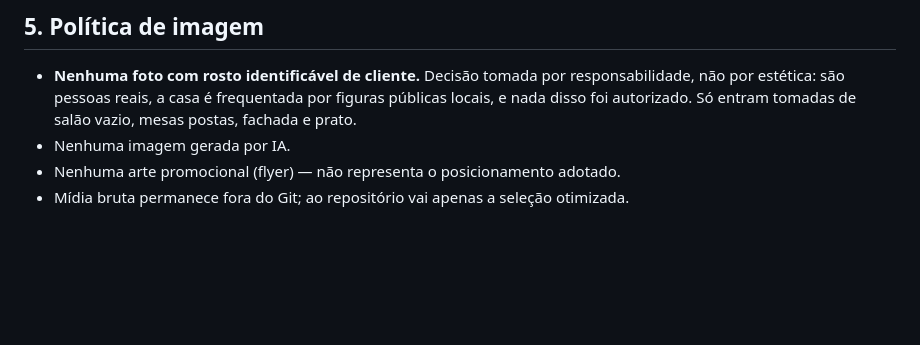
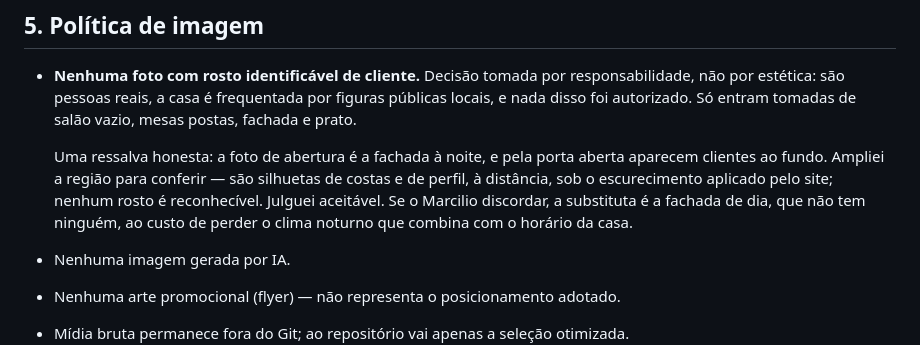
Before and after one commit to KriawqZero/sushi-verao-demo, a Markdown page: docs/arquitetura.md, the part around the change. Drawn GitHub-style; blank space fills up the shorter version.

Commit message:
Registra avaliação de privacidade da foto de abertura
Ampliei a região da porta no hero para conferir se algum cliente fica
identificável. São silhuetas de costas e de perfil, sob escurecimento —
nenhum rosto reconhecível. Fica registrado o julgamento e a alternativa
(fachada de dia, sem ninguém) caso o Marcilio prefira.

Co-Authored-By: Claude Opus 5 (1M context) <noreply@anthropic.com>

```diff
--- a/docs/arquitetura.md
+++ b/docs/arquitetura.md
@@ -126,6 +126,13 @@ exposta no HTML, ainda que restrita por domínio.
   responsabilidade, não por estética: são pessoas reais, a casa é frequentada
   por figuras públicas locais, e nada disso foi autorizado. Só entram tomadas
   de salão vazio, mesas postas, fachada e prato.
+
+  Uma ressalva honesta: a foto de abertura é a fachada à noite, e pela porta
+  aberta aparecem clientes ao fundo. Ampliei a região para conferir — são
+  silhuetas de costas e de perfil, à distância, sob o escurecimento aplicado
+  pelo site; nenhum rosto é reconhecível. Julguei aceitável. Se o Marcilio
+  discordar, a substituta é a fachada de dia, que não tem ninguém, ao custo de
+  perder o clima noturno que combina com o horário da casa.
 - Nenhuma imagem gerada por IA.
 - Nenhuma arte promocional (flyer) — não representa o posicionamento adotado.
 - Mídia bruta permanece fora do Git; ao repositório vai apenas a seleção
```
